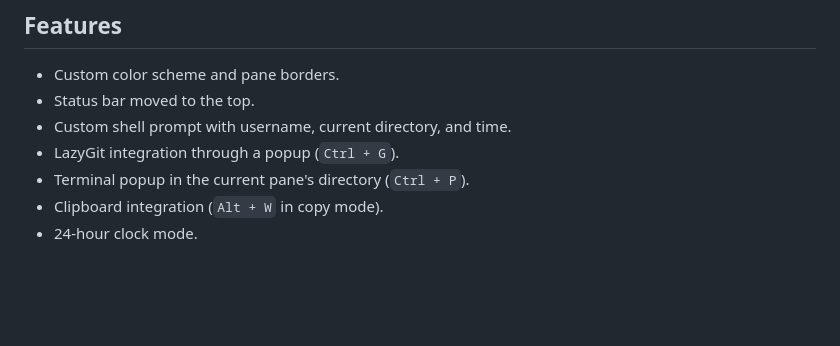
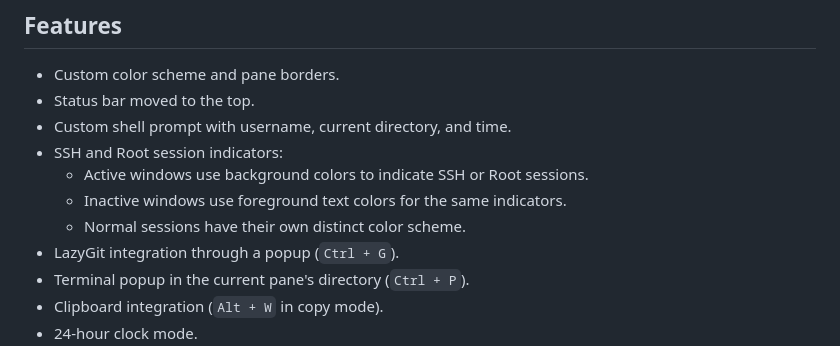
Before and after one commit to MohamadRNasr/tmux-config, a Markdown page: README.md, the part around one of its changes. Drawn GitHub-style; blank space fills up the shorter version.

Commit message:
docs: update README with session indicators

```diff
--- a/README.md
+++ b/README.md
@@ -47,6 +47,10 @@ Replace `wl-copy` with the appropriate command:
 - Custom color scheme and pane borders.
 - Status bar moved to the top.
 - Custom shell prompt with username, current directory, and time.
+- SSH and Root session indicators:
+  - Active windows use background colors to indicate SSH or Root sessions.
+  - Inactive windows use foreground text colors for the same indicators.
+  - Normal sessions have their own distinct color scheme.
 - LazyGit integration through a popup (`Ctrl + G`).
 - Terminal popup in the current pane's directory (`Ctrl + P`).
 - Clipboard integration (`Alt + W` in copy mode).
```
Also changed, not shown: other parts of README.md (+2 -2 lines), assets/tmux-preview.png.
